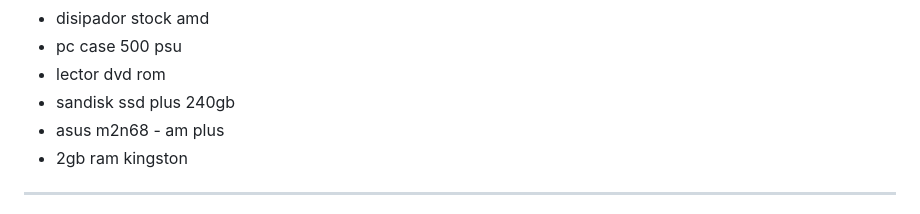
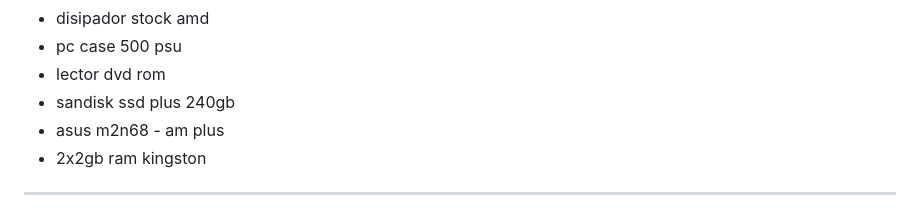
Before and after one commit to igimenom/castores, a Markdown page: md/InventarioR4.md, the part around the change. Rendered like a GitHub page.

Commit message:
update of the inventary

```diff
--- a/md/InventarioR4.md
+++ b/md/InventarioR4.md
@@ -8,7 +8,7 @@
 * lector dvd rom
 * sandisk ssd plus 240gb
 * asus m2n68 - am plus
-* 2gb ram kingston
+* 2x2gb ram kingston
 ---
 * pc sin nombre
 * tarjeta red conceptronic 300mbps c300ri
```
